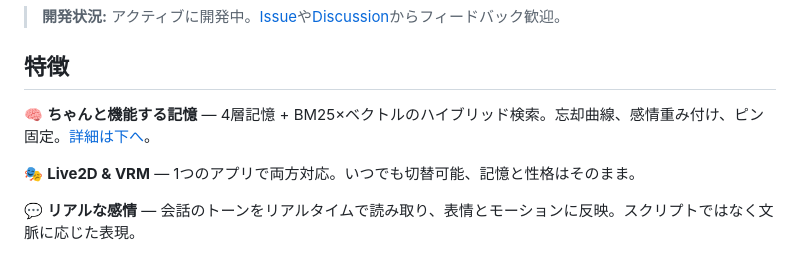
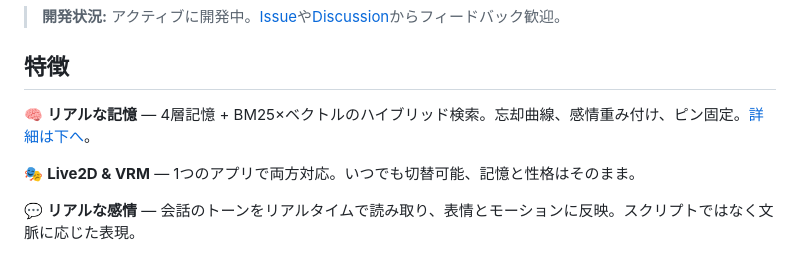
Before and after one commit to Tacky7788/Project-elino, a Markdown page: README.ja.md, the part around the change. Drawn GitHub-style.

Commit message:
README: 記憶セクション見出しを「リアルな記憶」に変更
Co-Authored-By: Claude Opus 4.6 <noreply@anthropic.com>

```diff
--- a/README.ja.md
+++ b/README.ja.md
@@ -26,7 +26,7 @@ Live2D/VRMキャラクターを描画し、好きなLLMに接続して会話す
 
 ## 特徴
 
-🧠 **ちゃんと機能する記憶** — 4層記憶 + BM25×ベクトルのハイブリッド検索。忘却曲線、感情重み付け、ピン固定。[詳細は下へ](#記憶システム)。
+🧠 **リアルな記憶** — 4層記憶 + BM25×ベクトルのハイブリッド検索。忘却曲線、感情重み付け、ピン固定。[詳細は下へ](#記憶システム)。
 
 🎭 **Live2D & VRM** — 1つのアプリで両方対応。いつでも切替可能、記憶と性格はそのまま。
 
```
Also changed, not shown: README.md (+1 -1 lines), README.zh-CN.md (+1 -1 lines).
